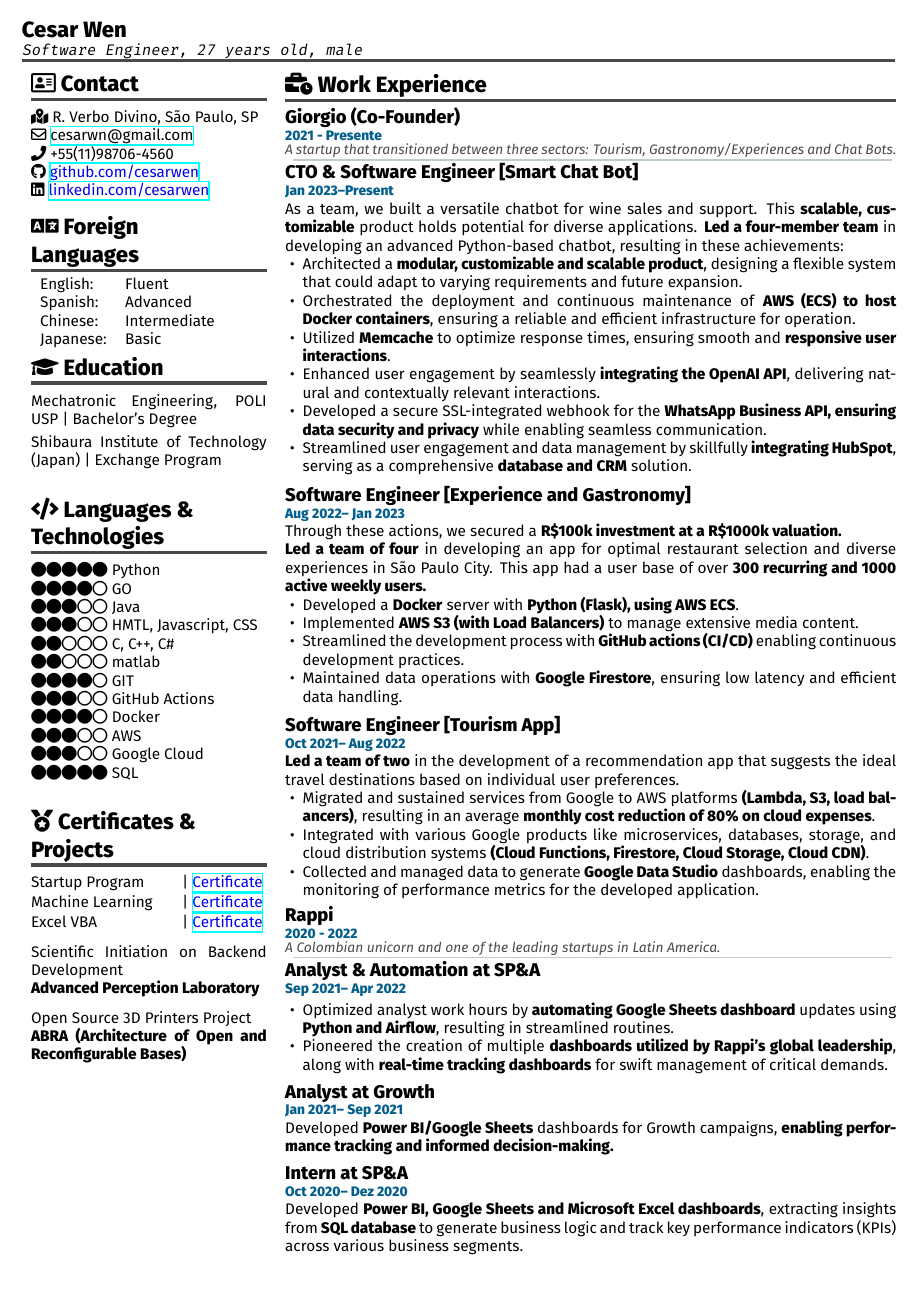
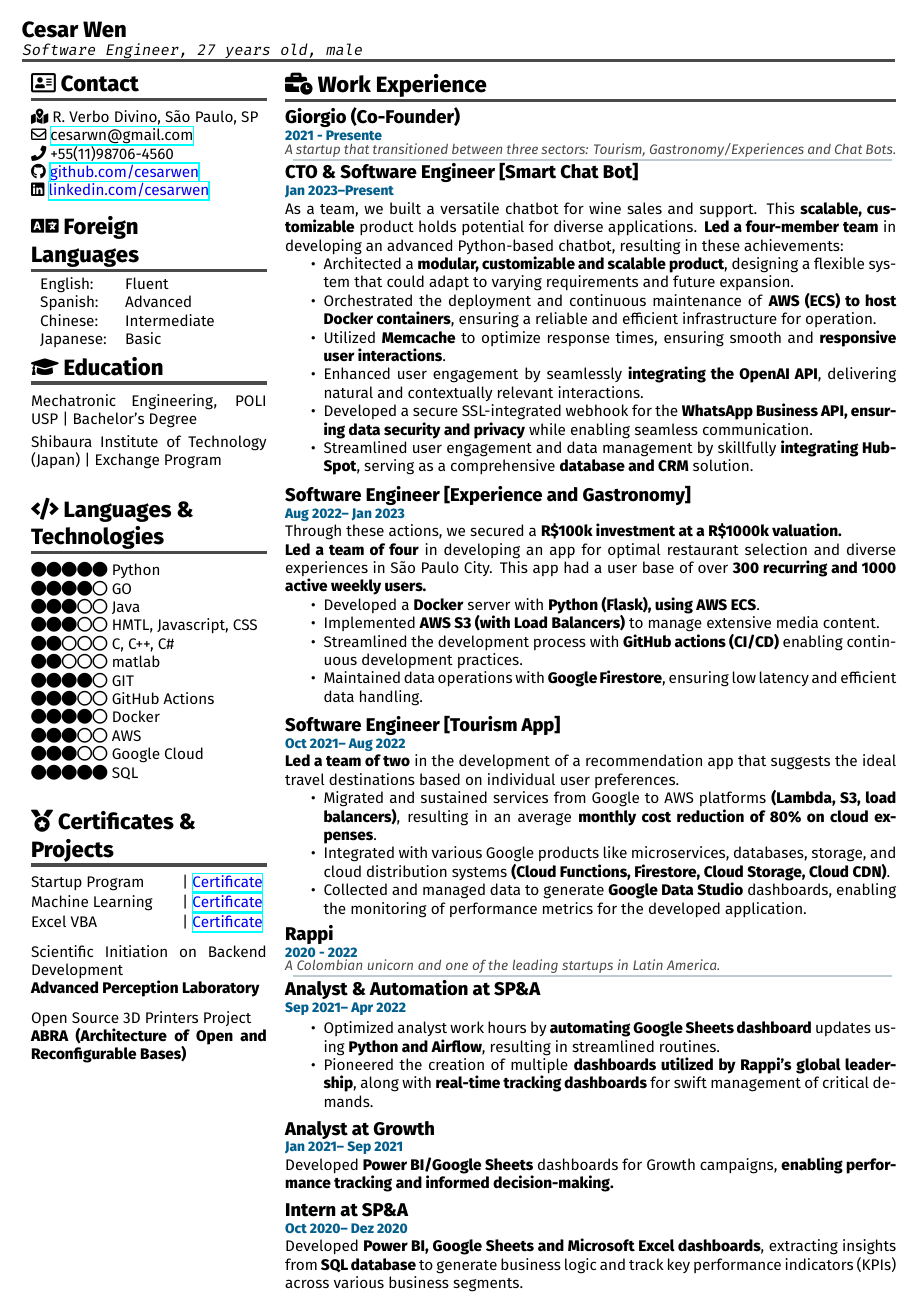
Before and after one commit to cesarwen/curriculum-vitae, a LaTeX document (main.tex): the whole page. Compiled offline with XeLaTeX.

```diff
--- a/main.tex
+++ b/main.tex
@@ -19,15 +19,8 @@
 \usepackage{fontspec}
 \usepackage{fontawesome5}
 
-% \usepackage{fontspec}
-
 \input{src/css.tex}
 \input{src/commands.tex}
-
-% \setmainfont{Times New Roman}
-% \newfontfamily\helveticafont{Helvetica}
-% \newfontfamily\monospacedfont{Courier New}
-\setlist[itemize]{topsep=0pt, partopsep=0pt, itemsep=0pt, parsep=0pt, leftmargin=0.4cm}
 
 \AtBeginDocument{\raggedright}
 \begin{document}
```
